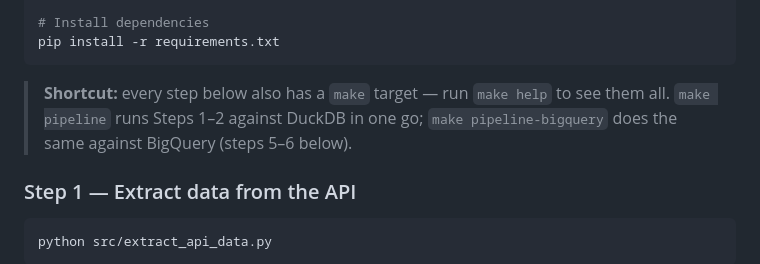
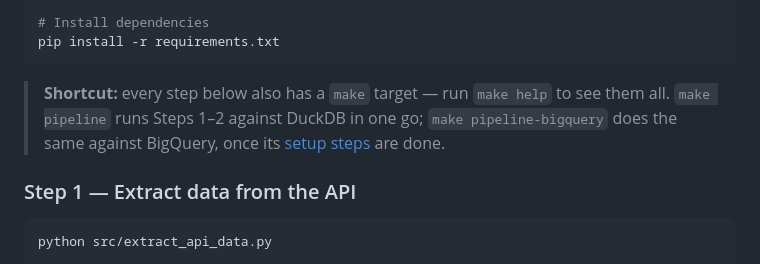
Before and after one commit to adriansoriacastellano/clinical_trials_analysis, a Markdown page: README.md, the part around the change. GitHub-like rendering.

Commit message:
docs: fix ambiguous make pipeline-bigquery reference

````diff
--- a/README.md
+++ b/README.md
@@ -450,7 +450,7 @@ source .venv/bin/activate  # Linux/macOS
 pip install -r requirements.txt
 ```
 
-> **Shortcut:** every step below also has a `make` target — run `make help` to see them all. `make pipeline` runs Steps 1–2 against DuckDB in one go; `make pipeline-bigquery` does the same against BigQuery (steps 5–6 below).
+> **Shortcut:** every step below also has a `make` target — run `make help` to see them all. `make pipeline` runs Steps 1–2 against DuckDB in one go; `make pipeline-bigquery` does the same against BigQuery, once its [setup steps](#bigquery-optional-cloud-warehouse) are done.
 
 ### Step 1 — Extract data from the API
 
````
